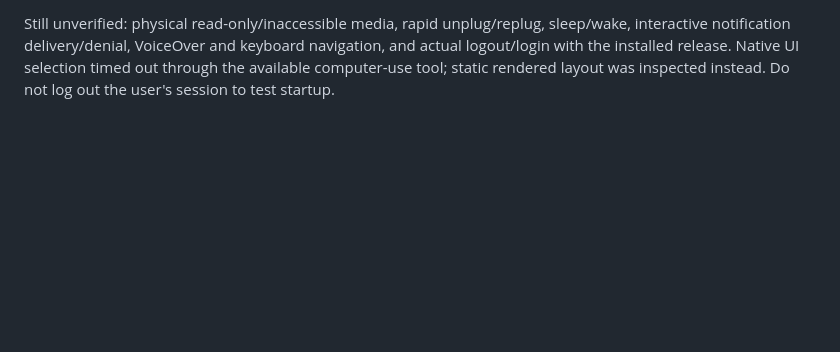
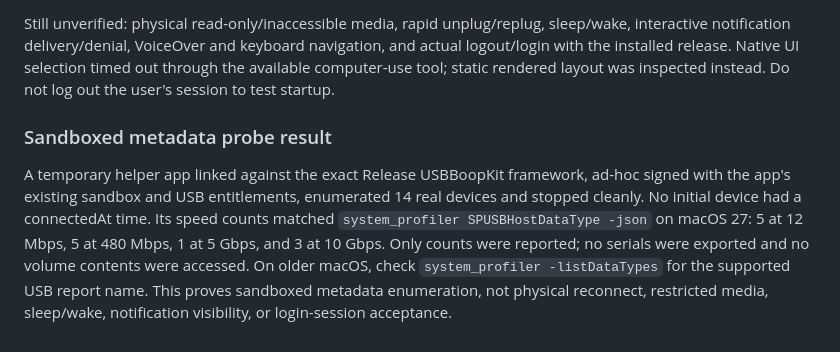
Before and after one commit to alexcatdad/usb-boop, a Markdown page: docs/development-runbook.md, the part around the change. Drawn GitHub-style; blank space fills up the shorter version.

```diff
--- a/docs/development-runbook.md
+++ b/docs/development-runbook.md
@@ -154,3 +154,15 @@ sleep/wake, interactive notification delivery/denial, VoiceOver and keyboard
 navigation, and actual logout/login with the installed release. Native UI
 selection timed out through the available computer-use tool; static rendered
 layout was inspected instead. Do not log out the user's session to test startup.
+
+### Sandboxed metadata probe result
+
+A temporary helper app linked against the exact Release USBBoopKit framework,
+ad-hoc signed with the app's existing sandbox and USB entitlements, enumerated
+14 real devices and stopped cleanly. No initial device had a connectedAt time.
+Its speed counts matched `system_profiler SPUSBHostDataType -json` on macOS 27:
+5 at 12 Mbps, 5 at 480 Mbps, 1 at 5 Gbps, and 3 at 10 Gbps. Only counts were
+reported; no serials were exported and no volume contents were accessed. On older macOS,
+check `system_profiler -listDataTypes` for the supported USB report name.
+This proves sandboxed metadata enumeration, not physical reconnect, restricted
+media, sleep/wake, notification visibility, or login-session acceptance.
```
Also changed, not shown: README.md (+1 -1 lines).
